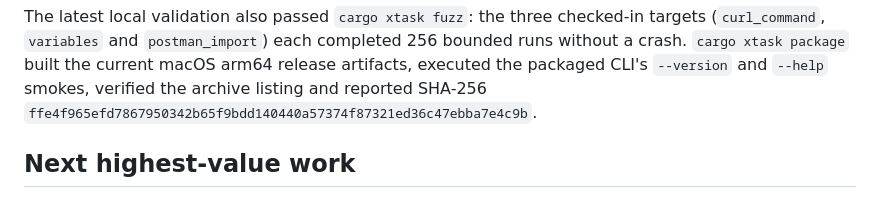
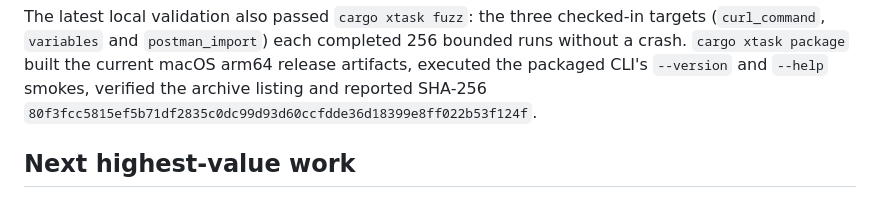
Before and after one commit to OthmaneBlial/Postly, a Markdown page: docs/progress.md, the part around the change. Drawn GitHub-style.

Commit message:
docs(progress): record URL package checksum

```diff
--- a/docs/progress.md
+++ b/docs/progress.md
@@ -259,7 +259,7 @@ targets (`curl_command`, `variables` and `postman_import`) each completed 256
 bounded runs without a crash. `cargo xtask package` built the current macOS
 arm64 release artifacts, executed the packaged CLI's `--version` and `--help`
 smokes, verified the archive listing and reported SHA-256
-`ffe4f965efd7867950342b65f9bdd140440a57374f87321ed36c47ebba7e4c9b`.
+`80f3fcc5815ef5b71df2835c0dc99d93d60ccfdde36d18399e8ff022b53f124f`.
 
 ## Next highest-value work
 
```
